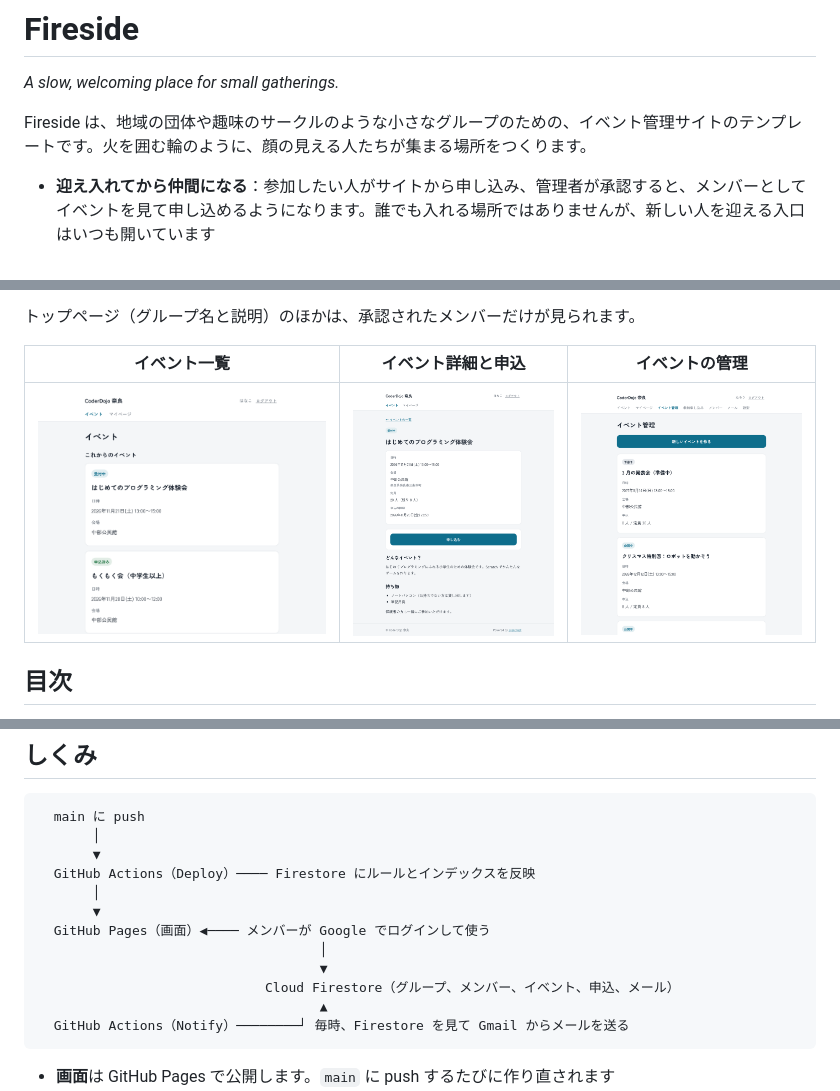
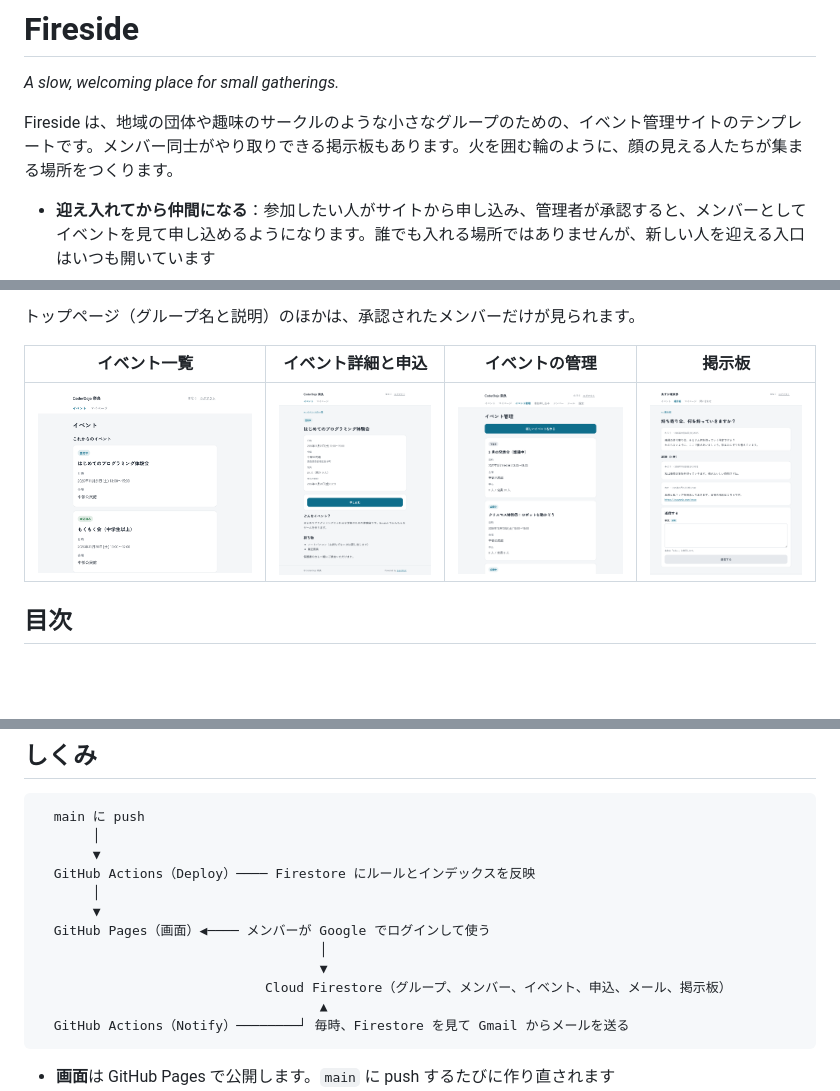
Before and after one commit to kwaka1208/event-post, a Markdown page: README.md, 3 parts joined by grey strips. Rendered like a GitHub page; pictures changed too: docs/images/board.png (added); blank space fills up the shorter version.

Commit message:
Show the board in the README
Add a screenshot of the board, and mention it in the introduction and in
the diagram of how the site works.

Co-Authored-By: Claude Opus 5.5 <noreply@anthropic.com>
Claude-Session: https://claude.ai/code/session_01HaYBunvkR2ZKvuhG5XLrjv

````diff
--- a/README.md
+++ b/README.md
@@ -2,7 +2,7 @@
 
 *A slow, welcoming place for small gatherings.*
 
-Fireside は、地域の団体や趣味のサークルのような小さなグループのための、イベント管理サイトのテンプレートです。火を囲む輪のように、顔の見える人たちが集まる場所をつくります。
+Fireside は、地域の団体や趣味のサークルのような小さなグループのための、イベント管理サイトのテンプレートです。メンバー同士がやり取りできる掲示板もあります。火を囲む輪のように、顔の見える人たちが集まる場所をつくります。
 
 - **迎え入れてから仲間になる**：参加したい人がサイトから申し込み、管理者が承認すると、メンバーとしてイベントを見て申し込めるようになります。誰でも入れる場所ではありませんが、新しい人を迎える入口はいつも開いています
 - **急がない**：メールは GitHub Actions がときどきまとめて送ります。毎時 1 回の予定ですが、GitHub が混んでいると数時間あくこともあり、いつ届くかは決まっていません。そのかわり、メール配信のサーバーや有料のサービスは要りません。急ぐときは、管理者が[すぐに送る](#すぐに送る)こともできます
@@ -22,9 +22,9 @@ Fireside は 100% AI made の OSS です。コードも文書も、すべて AI
 
 トップページ（グループ名と説明）のほかは、承認されたメンバーだけが見られます。
 
-| イベント一覧 | イベント詳細と申込 | イベントの管理 |
-|---|---|---|
-| ![イベント一覧](docs/images/list.png) | ![イベント詳細](docs/images/detail.png) | ![イベントの管理](docs/images/admin.png) |
+| イベント一覧 | イベント詳細と申込 | イベントの管理 | 掲示板 |
+|---|---|---|---|
+| ![イベント一覧](docs/images/list.png) | ![イベント詳細](docs/images/detail.png) | ![イベントの管理](docs/images/admin.png) | ![掲示板](docs/images/board.png) |
 
 ## 目次
 
@@ -54,7 +54,7 @@ Fireside は 100% AI made の OSS です。コードも文書も、すべて AI
   GitHub Pages（画面）◀──── メンバーが Google でログインして使う
                                     │
                                     ▼
-                             Cloud Firestore（グループ、メンバー、イベント、申込、メール）
+                             Cloud Firestore（グループ、メンバー、イベント、申込、メール、掲示板）
                                     ▲
   GitHub Actions（Notify）────────┘ 毎時、Firestore を見て Gmail からメールを送る
 ```
````
